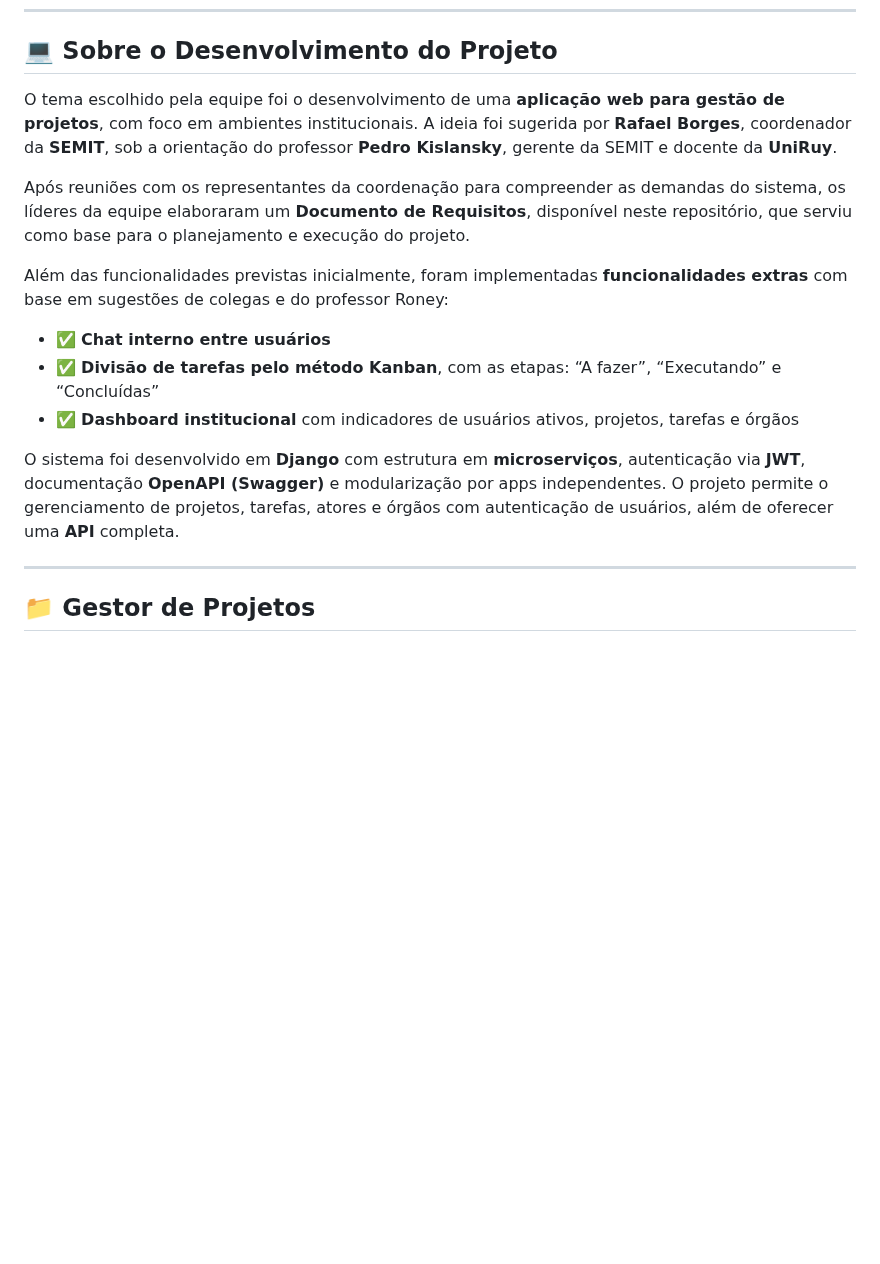
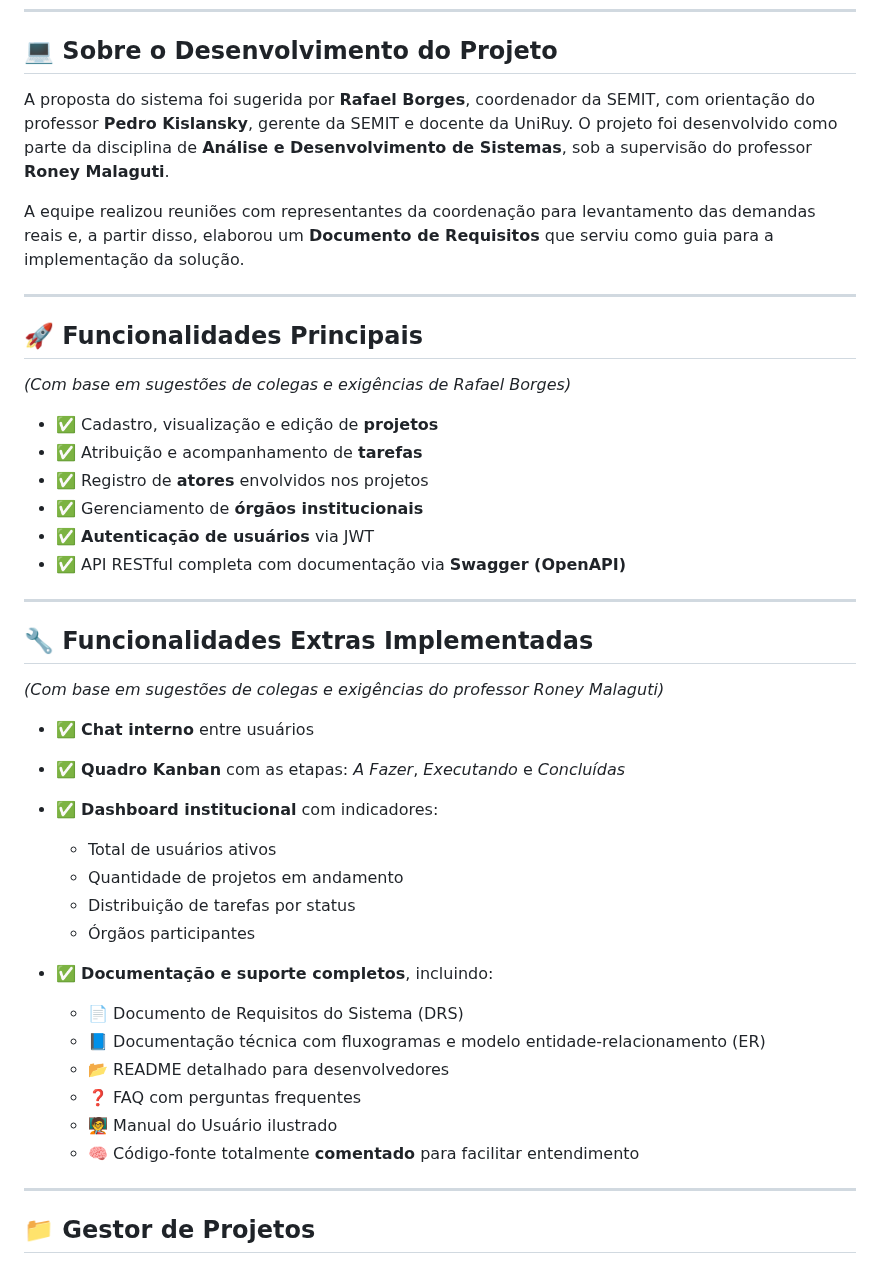
Before and after one commit to DKMariano/Ola-Mundo, a Markdown page: README.md, the part around the change. GitHub-like rendering; blank space fills up the shorter version.

```diff
--- a/README.md
+++ b/README.md
@@ -21,17 +21,43 @@ Com base nessas diretrizes, foi criado este repositório para o envio do projeto
 
 ## 💻 Sobre o Desenvolvimento do Projeto
 
-O tema escolhido pela equipe foi o desenvolvimento de uma **aplicação web para gestão de projetos**, com foco em ambientes institucionais. A ideia foi sugerida por **Rafael Borges**, coordenador da **SEMIT**, sob a orientação do professor **Pedro Kislansky**, gerente da SEMIT e docente da **UniRuy**.
+A proposta do sistema foi sugerida por **Rafael Borges**, coordenador da SEMIT, com orientação do professor **Pedro Kislansky**, gerente da SEMIT e docente da UniRuy. O projeto foi desenvolvido como parte da disciplina de **Análise e Desenvolvimento de Sistemas**, sob a supervisão do professor **Roney Malaguti**.
 
-Após reuniões com os representantes da coordenação para compreender as demandas do sistema, os líderes da equipe elaboraram um **Documento de Requisitos**, disponível neste repositório, que serviu como base para o planejamento e execução do projeto.
+A equipe realizou reuniões com representantes da coordenação para levantamento das demandas reais e, a partir disso, elaborou um **Documento de Requisitos** que serviu como guia para a implementação da solução.
 
-Além das funcionalidades previstas inicialmente, foram implementadas **funcionalidades extras** com base em sugestões de colegas e do professor Roney:
+---
 
-- ✅ **Chat interno entre usuários**
-- ✅ **Divisão de tarefas pelo método Kanban**, com as etapas: “A fazer”, “Executando” e “Concluídas”
-- ✅ **Dashboard institucional** com indicadores de usuários ativos, projetos, tarefas e órgãos
+## 🚀 Funcionalidades Principais
+*(Com base em sugestões de colegas e exigências de Rafael Borges)*
 
-O sistema foi desenvolvido em **Django** com estrutura em **microserviços**, autenticação via **JWT**, documentação **OpenAPI (Swagger)** e modularização por apps independentes. O projeto permite o gerenciamento de projetos, tarefas, atores e órgãos com autenticação de usuários, além de oferecer uma **API** completa.
+- ✅ Cadastro, visualização e edição de **projetos**
+- ✅ Atribuição e acompanhamento de **tarefas**
+- ✅ Registro de **atores** envolvidos nos projetos
+- ✅ Gerenciamento de **órgãos institucionais**
+- ✅ **Autenticação de usuários** via JWT
+- ✅ API RESTful completa com documentação via **Swagger (OpenAPI)**
+
+---
+
+## 🔧 Funcionalidades Extras Implementadas
+*(Com base em sugestões de colegas e exigências do professor Roney Malaguti)*
+
+- ✅ **Chat interno** entre usuários
+- ✅ **Quadro Kanban** com as etapas: *A Fazer*, *Executando* e *Concluídas*
+- ✅ **Dashboard institucional** com indicadores:
+  - Total de usuários ativos
+  - Quantidade de projetos em andamento
+  - Distribuição de tarefas por status
+  - Órgãos participantes
+
+- ✅ **Documentação e suporte completos**, incluindo:
+  - 📄 Documento de Requisitos do Sistema (DRS)
+  - 📘 Documentação técnica com fluxogramas e modelo entidade-relacionamento (ER)
+  - 📂 README detalhado para desenvolvedores
+  - ❓ FAQ com perguntas frequentes
+  - 🧑‍🏫 Manual do Usuário ilustrado
+  - 🧠 Código-fonte totalmente **comentado** para facilitar entendimento
+
 
 ---
 
```
